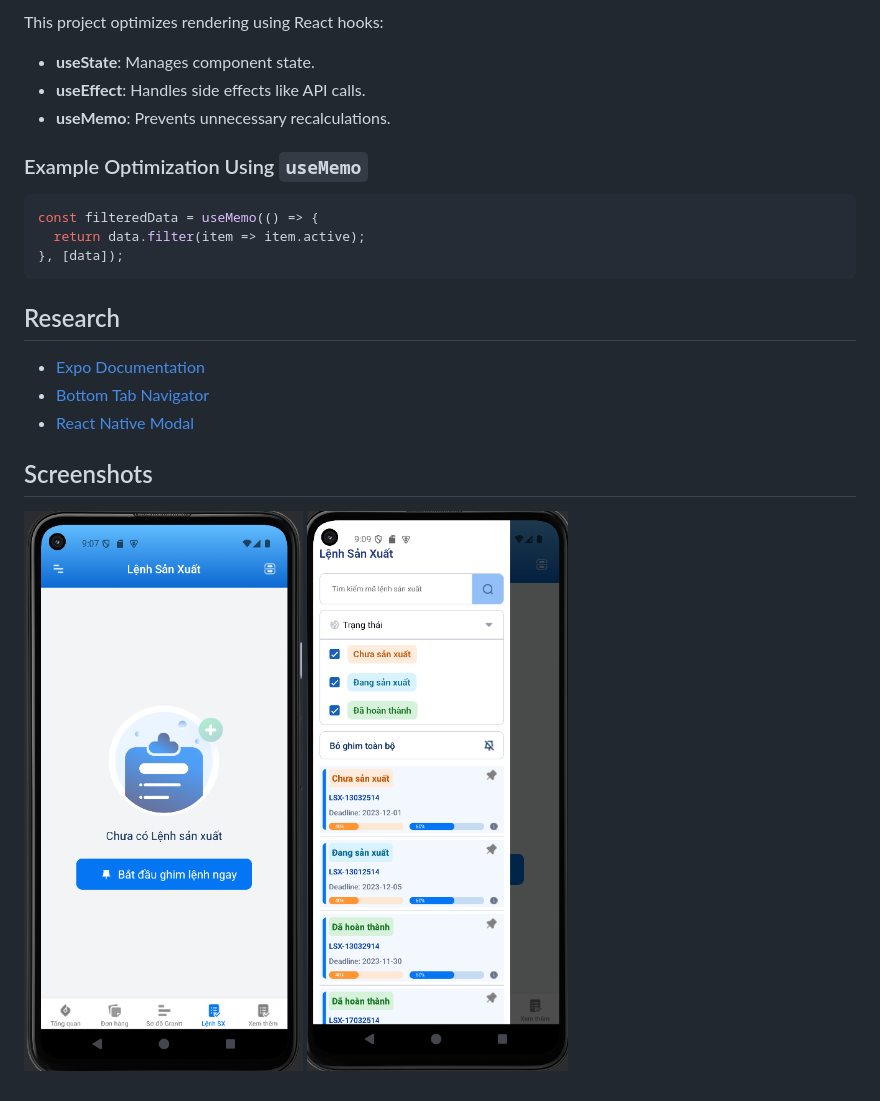
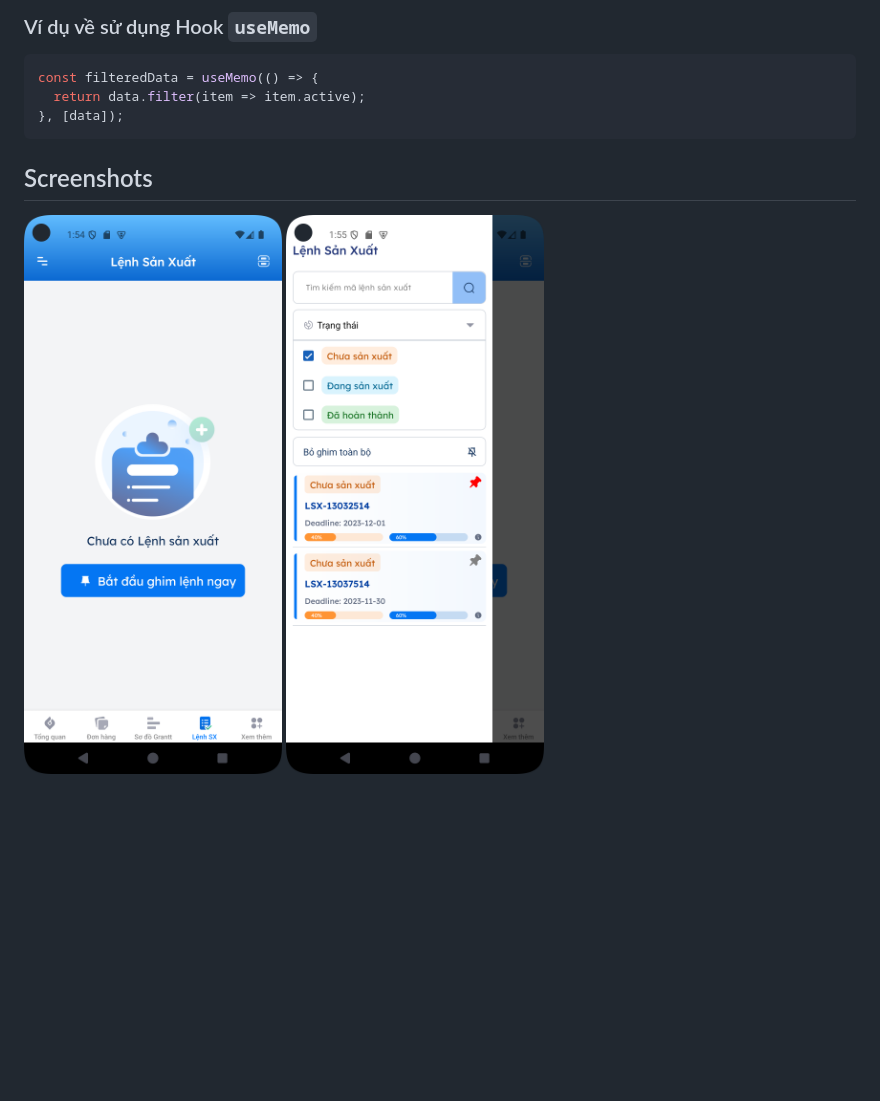
Before and after one commit to Hi-hoc-code/foso-mrp, a Markdown page: README.md, the part around the change printed below. GitHub-like rendering; pictures changed too: assets/images/screenshot/LenhSX.png (deleted), assets/images/screenshot/ListtAndroid1.png (added), assets/images/screenshot/ModalShow.png; blank space fills up the shorter version.

Commit message:
reEdit readme

````diff
--- a/README.md
+++ b/README.md
@@ -80,11 +77,5 @@ The following dependencies are included in the project:
 
-This project optimizes rendering using React hooks:
-
-- **useState**: Manages component state.
-- **useEffect**: Handles side effects like API calls.
-- **useMemo**: Prevents unnecessary recalculations.
-
-### Example Optimization Using `useMemo`
+### Ví dụ về sử dụng Hook `useMemo`
 
 ```typescript
 const filteredData = useMemo(() => {
@@ -92,13 +83,7 @@ const filteredData = useMemo(() => {
 }, [data]);
 ```
 
-## Research
-
-- [Expo Documentation](https://docs.expo.dev/more/create-expo/)
-- [Bottom Tab Navigator](https://reactnavigation.org/docs/bottom-tab-navigator/)
-- [React Native Modal](https://www.npmjs.com/package/react-native-modal)
-
 ## Screenshots
 
-![Lệnh SX](assets/images/screenshot/LenhSX.png)
+![Lệnh SX](assets/images/screenshot/ListtAndroid1.png)
 ![Modal Show](assets/images/screenshot/ModalShow.png)
````
Also changed, not shown: other parts of README.md (+26 -29 lines).
